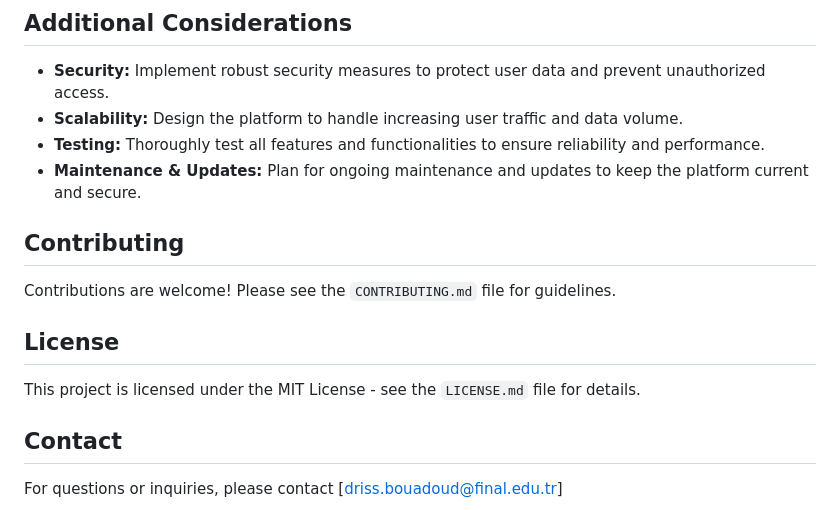
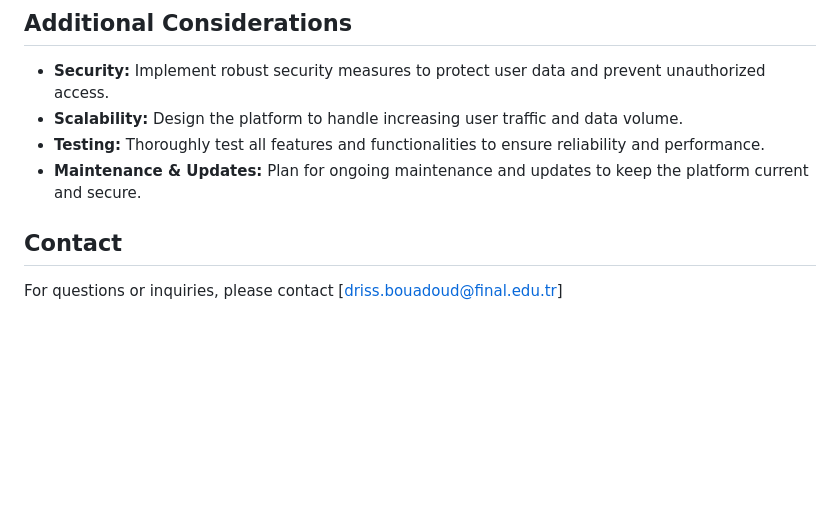
Before and after one commit to DrissssirD/Software-analysis-and-design, a Markdown page: Readme.md, the part around the change. Rendered like a GitHub page; blank space fills up the shorter version.

```diff
--- a/Readme.md
+++ b/Readme.md
@@ -55,13 +55,6 @@ Many skilled workers struggle to find appropriate employment due to a lack of ro
 * **Testing:** Thoroughly test all features and functionalities to ensure reliability and performance.
 * **Maintenance & Updates:** Plan for ongoing maintenance and updates to keep the platform current and secure.
 
-## Contributing
-
-Contributions are welcome! Please see the `CONTRIBUTING.md` file for guidelines.
-
-## License
-
-This project is licensed under the MIT License - see the `LICENSE.md` file for details.
 
 ## Contact
 
```
